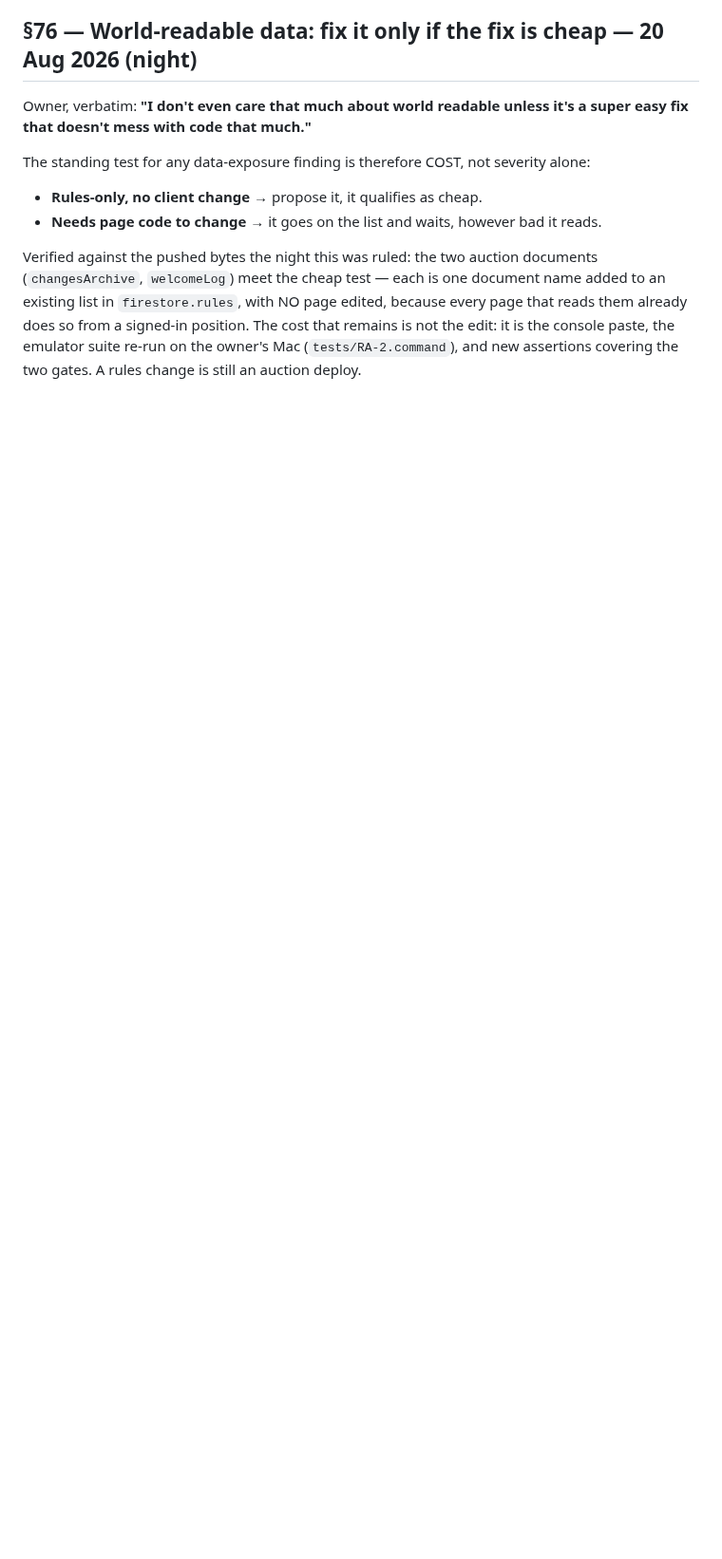
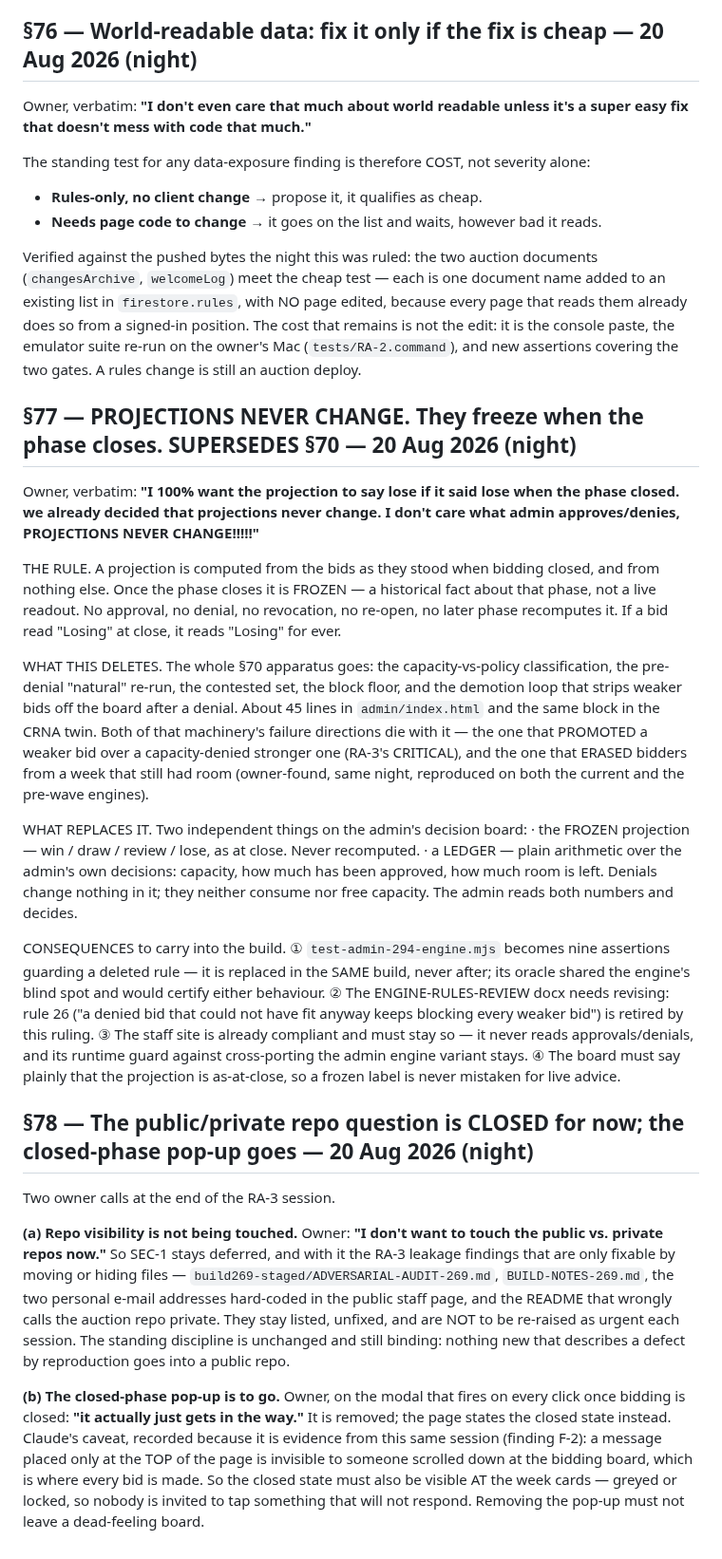
Before and after one commit to anesthesia-kp/anesthesia-kp.github.io, a Markdown page: DECISIONS.md, the part around the change. Shown at 95% size. GitHub-like rendering; blank space fills up the shorter version.

Commit message:
todo update

```diff
--- a/DECISIONS.md
+++ b/DECISIONS.md
@@ -1737,3 +1737,57 @@ an existing list in `firestore.rules`, with NO page edited, because every page t
 them already does so from a signed-in position. The cost that remains is not the edit: it
 is the console paste, the emulator suite re-run on the owner's Mac (`tests/RA-2.command`),
 and new assertions covering the two gates. A rules change is still an auction deploy.
+
+## §77 — PROJECTIONS NEVER CHANGE. They freeze when the phase closes. SUPERSEDES §70 — 20 Aug 2026 (night)
+
+Owner, verbatim: **"I 100% want the projection to say lose if it said lose when the phase
+closed. we already decided that projections never change. I don't care what admin
+approves/denies, PROJECTIONS NEVER CHANGE!!!!!"**
+
+THE RULE. A projection is computed from the bids as they stood when bidding closed, and
+from nothing else. Once the phase closes it is FROZEN — a historical fact about that phase,
+not a live readout. No approval, no denial, no revocation, no re-open, no later phase
+recomputes it. If a bid read "Losing" at close, it reads "Losing" for ever.
+
+WHAT THIS DELETES. The whole §70 apparatus goes: the capacity-vs-policy classification, the
+pre-denial "natural" re-run, the contested set, the block floor, and the demotion loop that
+strips weaker bids off the board after a denial. About 45 lines in `admin/index.html` and
+the same block in the CRNA twin. Both of that machinery's failure directions die with it —
+the one that PROMOTED a weaker bid over a capacity-denied stronger one (RA-3's CRITICAL),
+and the one that ERASED bidders from a week that still had room (owner-found, same night,
+reproduced on both the current and the pre-wave engines).
+
+WHAT REPLACES IT. Two independent things on the admin's decision board:
+  · the FROZEN projection — win / draw / review / lose, as at close. Never recomputed.
+  · a LEDGER — plain arithmetic over the admin's own decisions: capacity, how much has been
+    approved, how much room is left. Denials change nothing in it; they neither consume nor
+    free capacity. The admin reads both numbers and decides.
+
+CONSEQUENCES to carry into the build. ① `test-admin-294-engine.mjs` becomes nine assertions
+guarding a deleted rule — it is replaced in the SAME build, never after; its oracle shared
+the engine's blind spot and would certify either behaviour. ② The ENGINE-RULES-REVIEW docx
+needs revising: rule 26 ("a denied bid that could not have fit anyway keeps blocking every
+weaker bid") is retired by this ruling. ③ The staff site is already compliant and must stay
+so — it never reads approvals/denials, and its runtime guard against cross-porting the admin
+engine variant stays. ④ The board must say plainly that the projection is as-at-close, so a
+frozen label is never mistaken for live advice.
+
+## §78 — The public/private repo question is CLOSED for now; the closed-phase pop-up goes — 20 Aug 2026 (night)
+
+Two owner calls at the end of the RA-3 session.
+
+**(a) Repo visibility is not being touched.** Owner: **"I don't want to touch the public vs.
+private repos now."** So SEC-1 stays deferred, and with it the RA-3 leakage findings that
+are only fixable by moving or hiding files — `build269-staged/ADVERSARIAL-AUDIT-269.md`,
+`BUILD-NOTES-269.md`, the two personal e-mail addresses hard-coded in the public staff page,
+and the README that wrongly calls the auction repo private. They stay listed, unfixed, and
+are NOT to be re-raised as urgent each session. The standing discipline is unchanged and
+still binding: nothing new that describes a defect by reproduction goes into a public repo.
+
+**(b) The closed-phase pop-up is to go.** Owner, on the modal that fires on every click once
+bidding is closed: **"it actually just gets in the way."** It is removed; the page states the
+closed state instead. Claude's caveat, recorded because it is evidence from this same
+session (finding F-2): a message placed only at the TOP of the page is invisible to someone
+scrolled down at the bidding board, which is where every bid is made. So the closed state
+must also be visible AT the week cards — greyed or locked, so nobody is invited to tap
+something that will not respond. Removing the pop-up must not leave a dead-feeling board.
```
Also changed, not shown: TODO.md (+10 -0 lines).
